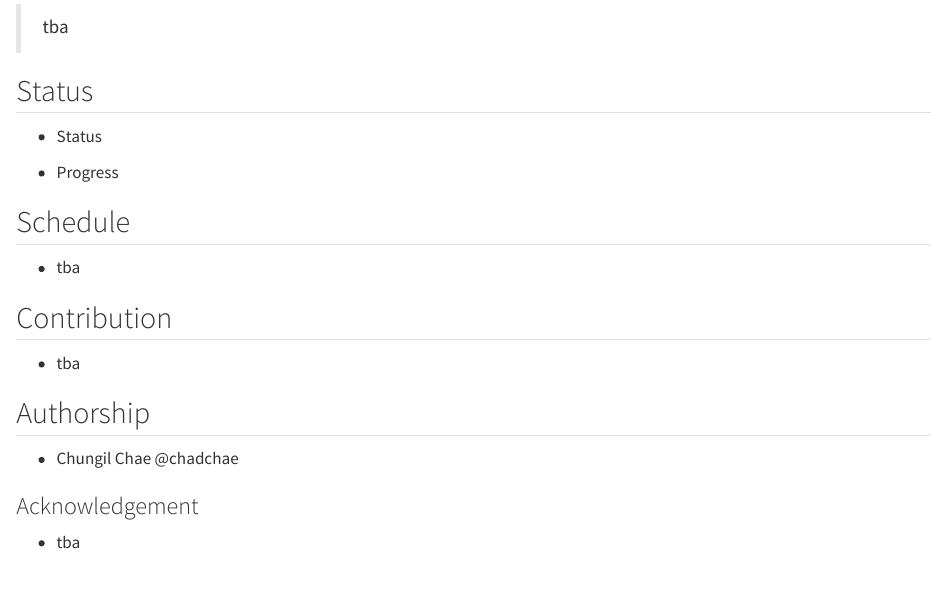
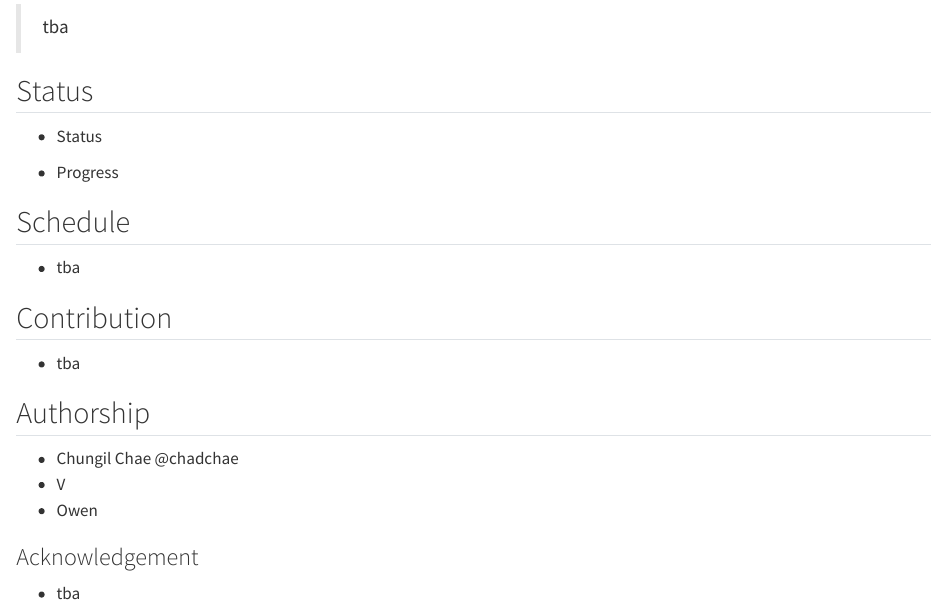
Before and after one commit to chadchae/rp_2024_05_worklife_bal, a Quarto document (index.qmd): the page in a window 1100 px wide, from 120 px down. Rendered offline with R 4.5, knitr and Pandoc in place of Quarto, with nearby package versions.

Commit message:
author update

```diff
--- a/index.qmd
+++ b/index.qmd
@@ -16,6 +16,8 @@
 
 ## Authorship
 - Chungil Chae @chadchae
+- V
+- Owen
 
 ### Acknowledgement
 - tba
```
Also changed, not shown: docs/search.json, 5 other files.
